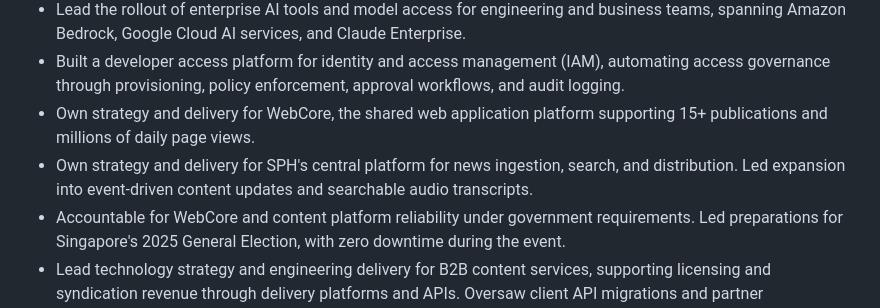
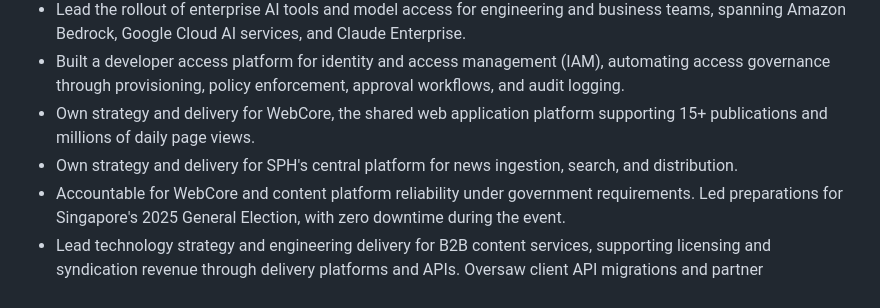
Before and after one commit to gyng/gyng.github.io, a Markdown page: resume/index.md, the part around the change. Drawn GitHub-style.

Commit message:
Trim content platform delivery details

```diff
--- a/resume/index.md
+++ b/resume/index.md
@@ -23,7 +23,7 @@ Apr 2024–Present
 - Lead the rollout of enterprise AI tools and model access for engineering and business teams, spanning Amazon Bedrock, Google Cloud AI services, and Claude Enterprise.
 - Built a developer access platform for identity and access management (IAM), automating access governance through provisioning, policy enforcement, approval workflows, and audit logging.
 - Own strategy and delivery for WebCore, the shared web application platform supporting 15+ publications and millions of daily page views.
-- Own strategy and delivery for SPH's central platform for news ingestion, search, and distribution. Led expansion into event-driven content updates and searchable audio transcripts.
+- Own strategy and delivery for SPH's central platform for news ingestion, search, and distribution.
 - Accountable for WebCore and content platform reliability under government requirements. Led preparations for Singapore's 2025 General Election, with zero downtime during the event.
 - Lead technology strategy and engineering delivery for B2B content services, supporting licensing and syndication revenue through delivery platforms and APIs. Oversaw client API migrations and partner integrations.
 - Provided technical guidance on media asset management standards, procurement, and AI-assisted asset tagging.
```
